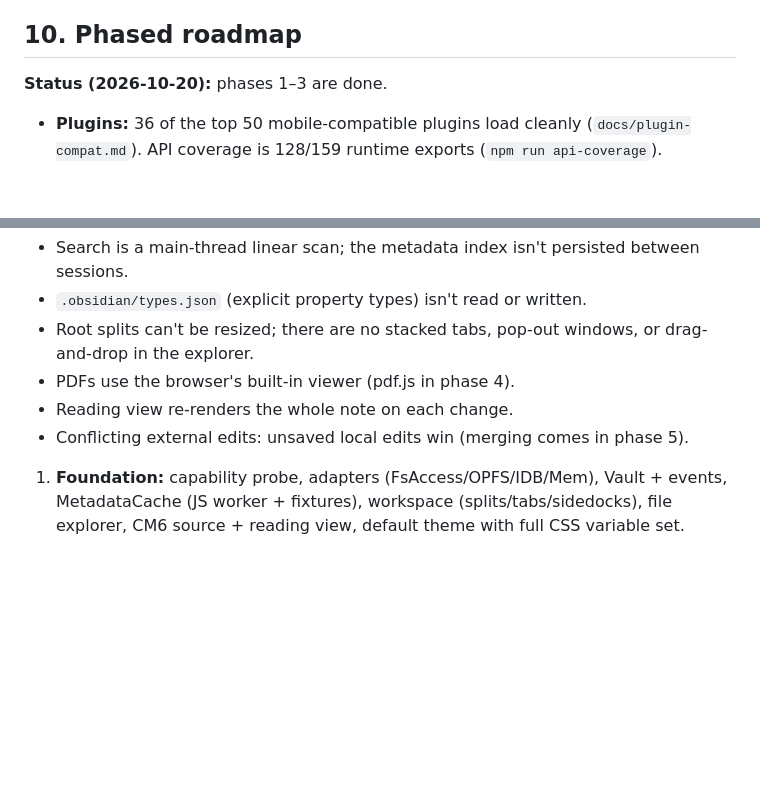
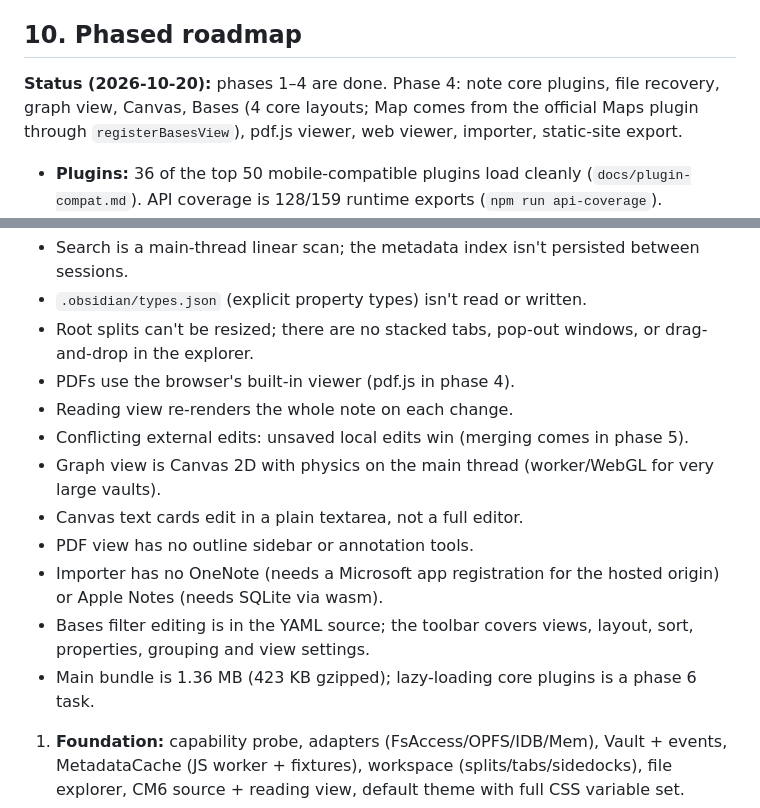
Before and after one commit to onlyTheOnionNews/onsidian, a Markdown page: PLAN.md, 2 parts joined by grey strips. Drawn GitHub-style; blank space fills up the shorter version.

Commit message:
Docs: phase 4 status and compatibility re-run
Co-Authored-By: Claude Opus 5.5 <noreply@anthropic.com>

```diff
--- a/PLAN.md
+++ b/PLAN.md
@@ -417,7 +417,7 @@ blocked → the app is a fully local editor; wasm and permissions are irrelevant
 
 ## 10. Phased roadmap
 
-**Status (2026-10-20):** phases 1–3 are done.
+**Status (2026-10-20):** phases 1–4 are done. Phase 4: note core plugins, file recovery, graph view, Canvas, Bases (4 core layouts; Map comes from the official Maps plugin through `registerBasesView`), pdf.js viewer, web viewer, importer, static-site export.
 - **Plugins:** 36 of the top 50 mobile-compatible plugins load cleanly (`docs/plugin-compat.md`). API coverage is 128/159 runtime exports (`npm run api-coverage`).
 - **Installs:** only 1 of the top 40 plugins is installable via jsDelivr, so one-click installs need a network bridge (§6.3) or manual install. See open question 6.
 
@@ -428,6 +428,12 @@ Known gaps carried forward, each marked `ponytail:` in code:
 - PDFs use the browser's built-in viewer (pdf.js in phase 4).
 - Reading view re-renders the whole note on each change.
 - Conflicting external edits: unsaved local edits win (merging comes in phase 5).
+- Graph view is Canvas 2D with physics on the main thread (worker/WebGL for very large vaults).
+- Canvas text cards edit in a plain textarea, not a full editor.
+- PDF view has no outline sidebar or annotation tools.
+- Importer has no OneNote (needs a Microsoft app registration for the hosted origin) or Apple Notes (needs SQLite via wasm).
+- Bases filter editing is in the YAML source; the toolbar covers views, layout, sort, properties, grouping and view settings.
+- Main bundle is 1.36 MB (423 KB gzipped); lazy-loading core plugins is a phase 6 task.
 
 1. **Foundation:** capability probe, adapters (FsAccess/OPFS/IDB/Mem), Vault + events, MetadataCache (JS worker + fixtures),
    workspace (splits/tabs/sidedocks), file explorer, CM6 source + reading view, default theme with full CSS variable set.
```
Also changed, not shown: docs/plugin-compat.md (+9 -0 lines).
